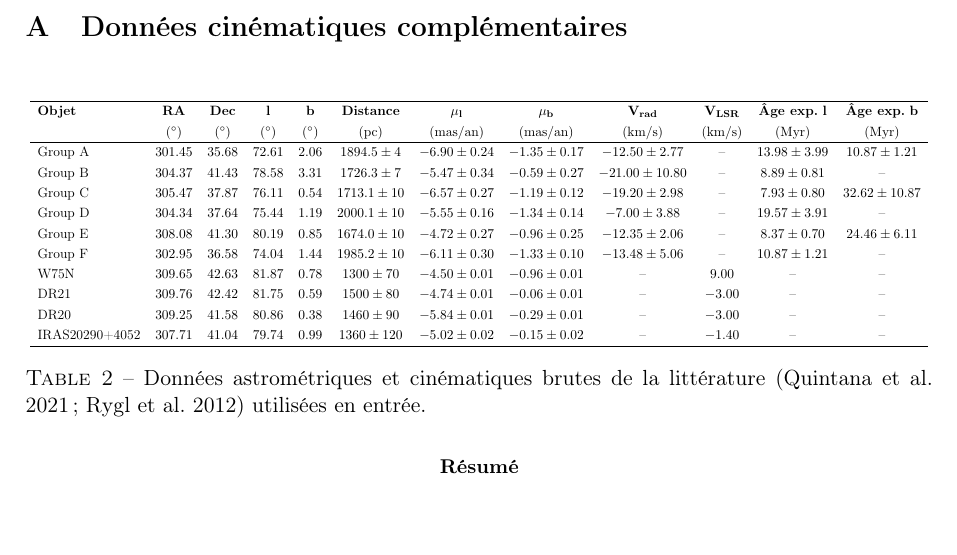
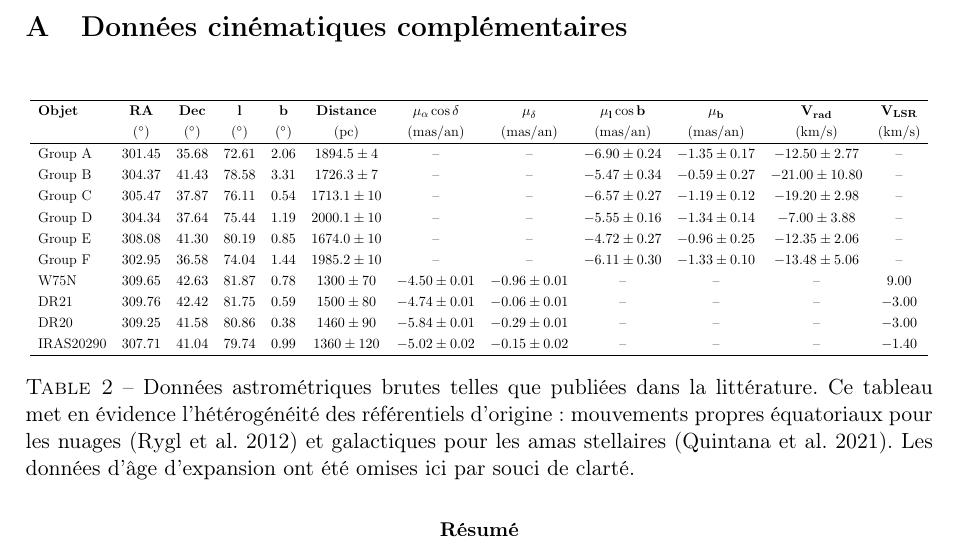
Before and after one commit to KyuriTaima/CygnusDynamics, a LaTeX paper (Rapport/Rapport de stage.tex): part of page 20 of 21, cut so that both start at the same text, the shorter picture padded with empty space. Compiled offline with pdfLaTeX.

Commit message:
Overleaf Connect auto-sync [2026-06-11 13:00:55]

```diff
--- a/Rapport/Rapport de stage.tex
+++ b/Rapport/Rapport de stage.tex
@@ -436,29 +436,28 @@
 			\centering
 			\vspace{0.2cm}
 
-
 			\resizebox*{\textwidth}{!}{
-				\begin{tabular}{l c c c c c c c c c c c}
+				\begin{tabular}{l c c c c c c c c c c c c}
 					\hline
-					\textbf{Objet} & \textbf{RA} & \textbf{Dec} & $\mathbf{l}$ & $\mathbf{b}$ & \textbf{Distance} & $\mathbf{\mu_l}$ & $\mathbf{\mu_b}$ & $\mathbf{V_{rad}}$ & $\mathbf{V_{LSR}}$ & \textbf{Âge exp.} $\mathbf{l}$ & \textbf{Âge exp.} $\mathbf{b}$ \\
-					& ($^\circ$) & ($^\circ$) & ($^\circ$) & ($^\circ$) & ($\mathrm{pc}$) & ($\mathrm{mas/an}$) & ($\mathrm{mas/an}$) & ($\mathrm{km/s}$) & ($\mathrm{km/s}$) & ($\mathrm{Myr}$) & ($\mathrm{Myr}$) \\
+					\textbf{Objet} & \textbf{RA} & \textbf{Dec} & $\mathbf{l}$ & $\mathbf{b}$ & \textbf{Distance} & $\mathbf{\mu_\alpha \cos \delta}$ & $\mathbf{\mu_\delta}$ & $\mathbf{\mu_l \cos b}$ & $\mathbf{\mu_b}$ & $\mathbf{V_{rad}}$ & $\mathbf{V_{LSR}}$ \\
+					& ($^\circ$) & ($^\circ$) & ($^\circ$) & ($^\circ$) & ($\mathrm{pc}$) & ($\mathrm{mas/an}$) & ($\mathrm{mas/an}$) & ($\mathrm{mas/an}$) & ($\mathrm{mas/an}$) & ($\mathrm{km/s}$) & ($\mathrm{km/s}$) \\
 					\hline
 
-					Group A & $301.45$ & $35.68$ & $72.61$ & $2.06$ & $1894.5 \pm 4$ & $-6.90 \pm 0.24$ & $-1.35 \pm 0.17$ & $-12.50 \pm 2.77$ & -- & $13.98 \pm 3.99$ & $10.87 \pm 1.21$ \\
-					Group B & $304.37$ & $41.43$ & $78.58$ & $3.31$ & $1726.3 \pm 7$ & $-5.47 \pm 0.34$ & $-0.59 \pm 0.27$ & $-21.00 \pm 10.80$ & -- & $8.89 \pm 0.81$ & -- \\
-					Group C & $305.47$ & $37.87$ & $76.11$ & $0.54$ & $1713.1 \pm 10$ & $-6.57 \pm 0.27$ & $-1.19 \pm 0.12$ & $-19.20 \pm 2.98$ & -- & $7.93 \pm 0.80$ & $32.62 \pm 10.87$ \\
-					Group D & $304.34$ & $37.64$ & $75.44$ & $1.19$ & $2000.1 \pm 10$ & $-5.55 \pm 0.16$ & $-1.34 \pm 0.14$ & $-7.00 \pm 3.88$ & -- & $19.57 \pm 3.91$ & -- \\
-					Group E & $308.08$ & $41.30$ & $80.19$ & $0.85$ & $1674.0 \pm 10$ & $-4.72 \pm 0.27$ & $-0.96 \pm 0.25$ & $-12.35 \pm 2.06$ & -- & $8.37 \pm 0.70$ & $24.46 \pm 6.11$ \\
-					Group F & $302.95$ & $36.58$ & $74.04$ & $1.44$ & $1985.2 \pm 10$ & $-6.11 \pm 0.30$ & $-1.33 \pm 0.10$ & $-13.48 \pm 5.06$ & -- & $10.87 \pm 1.21$ & -- \\
-					W75N & $309.65$ & $42.63$ & $81.87$ & $0.78$ & $1300 \pm 70$ & $-4.50 \pm 0.01$ & $-0.96 \pm 0.01$ & -- & $9.00$ & -- & -- \\
-					DR21 & $309.76$ & $42.42$ & $81.75$ & $0.59$ & $1500 \pm 80$ & $-4.74 \pm 0.01$ & $-0.06 \pm 0.01$ & -- & $-3.00$ & -- & -- \\
-					DR20 & $309.25$ & $41.58$ & $80.86$ & $0.38$ & $1460 \pm 90$ & $-5.84 \pm 0.01$ & $-0.29 \pm 0.01$ & -- & $-3.00$ & -- & -- \\
-					IRAS20290+4052 & $307.71$ & $41.04$ & $79.74$ & $0.99$ & $1360 \pm 120$ & $-5.02 \pm 0.02$ & $-0.15 \pm 0.02$ & -- & $-1.40$ & -- & -- \\
+					Group A & $301.45$ & $35.68$ & $72.61$ & $2.06$ & $1894.5 \pm 4$ & -- & -- & $-6.90 \pm 0.24$ & $-1.35 \pm 0.17$ & $-12.50 \pm 2.77$ & -- \\
+					Group B & $304.37$ & $41.43$ & $78.58$ & $3.31$ & $1726.3 \pm 7$ & -- & -- & $-5.47 \pm 0.34$ & $-0.59 \pm 0.27$ & $-21.00 \pm 10.80$ & -- \\
+					Group C & $305.47$ & $37.87$ & $76.11$ & $0.54$ & $1713.1 \pm 10$ & -- & -- & $-6.57 \pm 0.27$ & $-1.19 \pm 0.12$ & $-19.20 \pm 2.98$ & -- \\
+					Group D & $304.34$ & $37.64$ & $75.44$ & $1.19$ & $2000.1 \pm 10$ & -- & -- & $-5.55 \pm 0.16$ & $-1.34 \pm 0.14$ & $-7.00 \pm 3.88$ & -- \\
+					Group E & $308.08$ & $41.30$ & $80.19$ & $0.85$ & $1674.0 \pm 10$ & -- & -- & $-4.72 \pm 0.27$ & $-0.96 \pm 0.25$ & $-12.35 \pm 2.06$ & -- \\
+					Group F & $302.95$ & $36.58$ & $74.04$ & $1.44$ & $1985.2 \pm 10$ & -- & -- & $-6.11 \pm 0.30$ & $-1.33 \pm 0.10$ & $-13.48 \pm 5.06$ & -- \\
+					W75N & $309.65$ & $42.63$ & $81.87$ & $0.78$ & $1300 \pm 70$ & $-4.50 \pm 0.01$ & $-0.96 \pm 0.01$ & -- & -- & -- & $9.00$ \\
+					DR21 & $309.76$ & $42.42$ & $81.75$ & $0.59$ & $1500 \pm 80$ & $-4.74 \pm 0.01$ & $-0.06 \pm 0.01$ & -- & -- & -- & $-3.00$ \\
+					DR20 & $309.25$ & $41.58$ & $80.86$ & $0.38$ & $1460 \pm 90$ & $-5.84 \pm 0.01$ & $-0.29 \pm 0.01$ & -- & -- & -- & $-3.00$ \\
+					IRAS20290 & $307.71$ & $41.04$ & $79.74$ & $0.99$ & $1360 \pm 120$ & $-5.02 \pm 0.02$ & $-0.15 \pm 0.02$ & -- & -- & -- & $-1.40$ \\
 					\hline
 				\end{tabular}
 			}
-			\caption{Données astrométriques et cinématiques brutes de la littérature (Quintana et al. 2021 ; Rygl et al. 2012) utilisées en entrée.}
-			\label{tab:annexe_donnees_brutes}
+			\caption{Données astrométriques brutes telles que publiées dans la littérature. Ce tableau met en évidence l'hétérogénéité des référentiels d'origine : mouvements propres équatoriaux pour les nuages (Rygl et al. 2012) et galactiques pour les amas stellaires (Quintana et al. 2021). Les données d'âge d'expansion ont été omises ici par souci de clarté.}
+			\label{tab:annexe_donnees_entree}
 		\end{table}
 	\label{annexe:methode_incertitudes}
 
```
